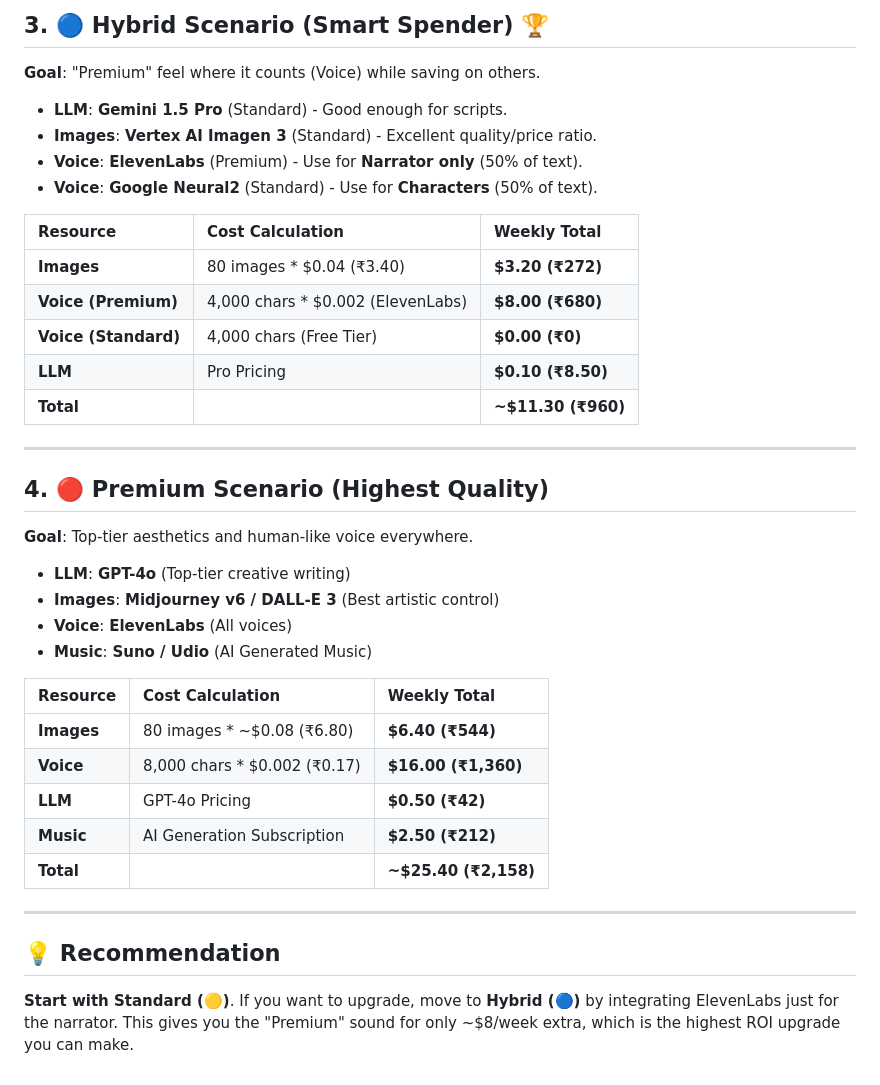
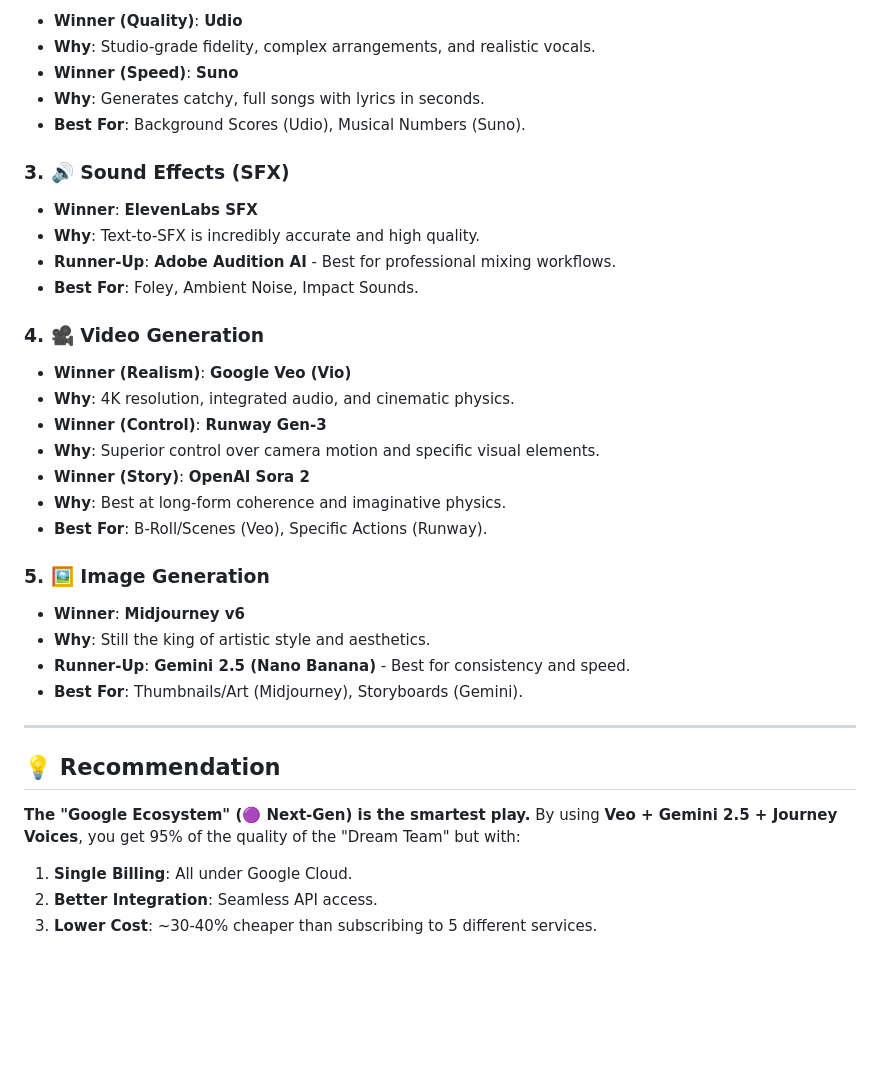
Before and after one commit to nnalin04/AI-Powered-Novel-to-Video-Generator, a Markdown page: COST_ESTIMATE.md, the part around the change printed below. GitHub-like rendering; blank space fills up the shorter version.

```diff
--- a/COST_ESTIMATE.md
+++ b/COST_ESTIMATE.md
@@ -61,43 +83,41 @@ We assume a weekly production of:
 
-## 3. 🔵 Hybrid Scenario (Smart Spender) 🏆
+- **Winner (Quality)**: **Udio**
+- **Why**: Studio-grade fidelity, complex arrangements, and realistic vocals.
+- **Winner (Speed)**: **Suno**
+- **Why**: Generates catchy, full songs with lyrics in seconds.
+- **Best For**: Background Scores (Udio), Musical Numbers (Suno).
 
-**Goal**: "Premium" feel where it counts (Voice) while saving on others.
+### 3. 🔊 Sound Effects (SFX)
 
-*   **LLM**: **Gemini 1.5 Pro** (Standard) - Good enough for scripts.
-*   **Images**: **Vertex AI Imagen 3** (Standard) - Excellent quality/price ratio.
-*   **Voice**: **ElevenLabs** (Premium) - Use for **Narrator only** (50% of text).
-*   **Voice**: **Google Neural2** (Standard) - Use for **Characters** (50% of text).
+- **Winner**: **ElevenLabs SFX**
+- **Why**: Text-to-SFX is incredibly accurate and high quality.
+- **Runner-Up**: **Adobe Audition AI** - Best for professional mixing workflows.
+- **Best For**: Foley, Ambient Noise, Impact Sounds.
 
-| Resource | Cost Calculation | Weekly Total |
-| :--- | :--- | :--- |
-| **Images** | 80 images * $0.04 (₹3.40) | **$3.20 (₹272)** |
-| **Voice (Premium)** | 4,000 chars * $0.002 (ElevenLabs) | **$8.00 (₹680)** |
-| **Voice (Standard)** | 4,000 chars (Free Tier) | **$0.00 (₹0)** |
-| **LLM** | Pro Pricing | **$0.10 (₹8.50)** |
-| **Total** | | **~$11.30 (₹960)** |
+### 4. 🎥 Video Generation
 
----
+- **Winner (Realism)**: **Google Veo (Vio)**
+- **Why**: 4K resolution, integrated audio, and cinematic physics.
+- **Winner (Control)**: **Runway Gen-3**
+- **Why**: Superior control over camera motion and specific visual elements.
+- **Winner (Story)**: **OpenAI Sora 2**
+- **Why**: Best at long-form coherence and imaginative physics.
+- **Best For**: B-Roll/Scenes (Veo), Specific Actions (Runway).
 
-## 4. 🔴 Premium Scenario (Highest Quality)
+### 5. 🖼️ Image Generation
 
-**Goal**: Top-tier aesthetics and human-like voice everywhere.
-
-*   **LLM**: **GPT-4o** (Top-tier creative writing)
-*   **Images**: **Midjourney v6 / DALL-E 3** (Best artistic control)
-*   **Voice**: **ElevenLabs** (All voices)
-*   **Music**: **Suno / Udio** (AI Generated Music)
-
-| Resource | Cost Calculation | Weekly Total |
-| :--- | :--- | :--- |
-| **Images** | 80 images * ~$0.08 (₹6.80) | **$6.40 (₹544)** |
-| **Voice** | 8,000 chars * $0.002 (₹0.17) | **$16.00 (₹1,360)** |
-| **LLM** | GPT-4o Pricing | **$0.50 (₹42)** |
-| **Music** | AI Generation Subscription | **$2.50 (₹212)** |
-| **Total** | | **~$25.40 (₹2,158)** |
+- **Winner**: **Midjourney v6**
+- **Why**: Still the king of artistic style and aesthetics.
+- **Runner-Up**: **Gemini 2.5 (Nano Banana)** - Best for consistency and speed.
+- **Best For**: Thumbnails/Art (Midjourney), Storyboards (Gemini).
 
 ---
 
 ## 💡 Recommendation
 
-**Start with Standard (🟡)**.
-If you want to upgrade, move to **Hybrid (🔵)** by integrating ElevenLabs just for the narrator. This gives you the "Premium" sound for only ~$8/week extra, which is the highest ROI upgrade you can make.
+**The "Google Ecosystem" (🟣 Next-Gen) is the smartest play.**
+By using **Veo + Gemini 2.5 + Journey Voices**, you get 95% of the quality of the "Dream Team" but with:
+
+1.  **Single Billing**: All under Google Cloud.
+2.  **Better Integration**: Seamless API access.
+3.  **Lower Cost**: ~30-40% cheaper than subscribing to 5 different services.
```
Also changed, not shown: other parts of COST_ESTIMATE.md (+57 -35 lines), README.md (+25 -11 lines).
